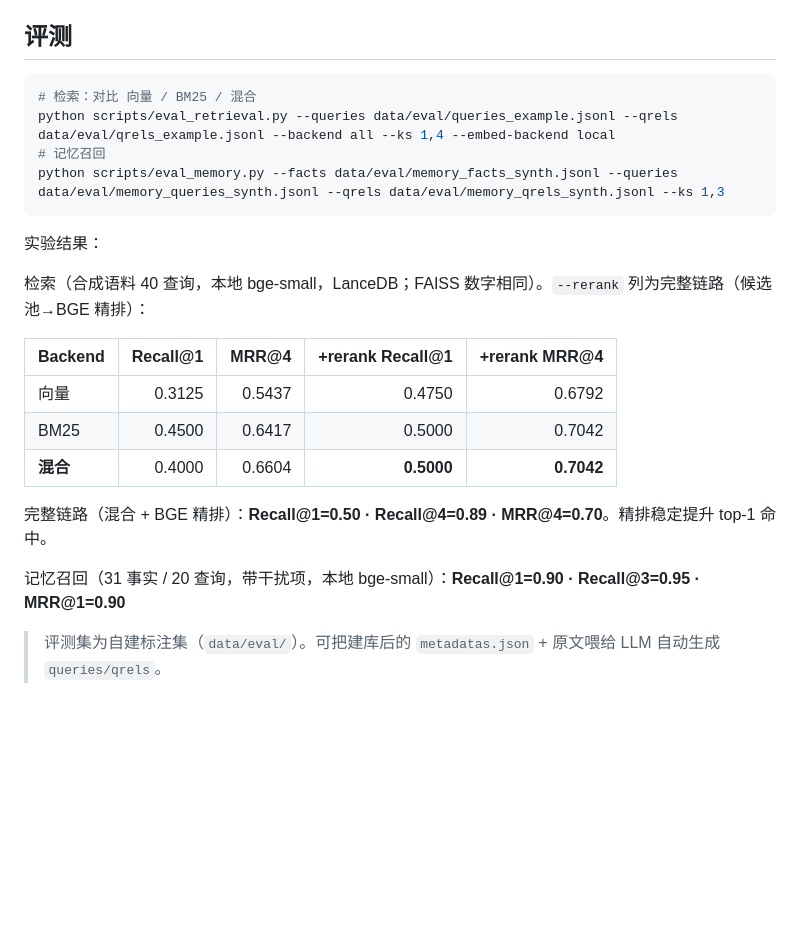
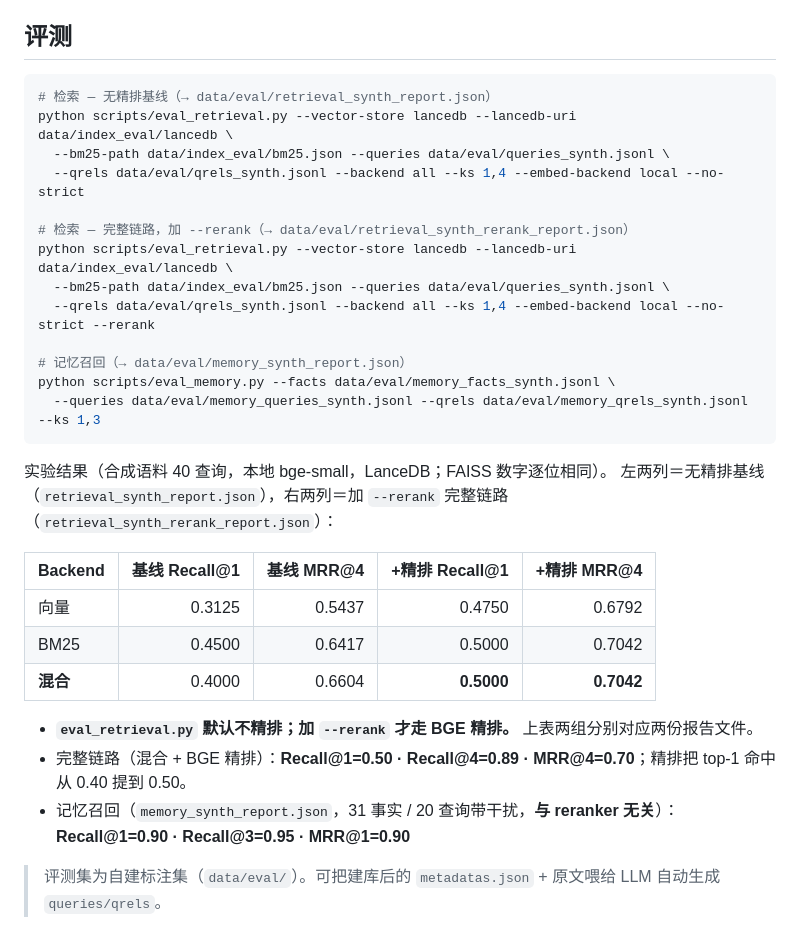
Before and after one commit to Chenypovo/Personal_RAG, a Markdown page: README.md, the part around the change. GitHub-like rendering; blank space fills up the shorter version.

Commit message:
docs: label which eval report is baseline vs +rerank
Make explicit that eval_retrieval defaults to no rerank, and map each
metrics column to its report file (retrieval_synth_report.json = baseline,
retrieval_synth_rerank_report.json = +rerank); note memory eval is
rerank-independent.

Co-Authored-By: Claude Opus 4.8 <noreply@anthropic.com>

````diff
--- a/README.md
+++ b/README.md
@@ -53,25 +53,33 @@ python scripts/chat_demo.py
 ## 评测
 
 ```bash
-# 检索：对比 向量 / BM25 / 混合
-python scripts/eval_retrieval.py --queries data/eval/queries_example.jsonl --qrels data/eval/qrels_example.jsonl --backend all --ks 1,4 --embed-backend local
-# 记忆召回
-python scripts/eval_memory.py --facts data/eval/memory_facts_synth.jsonl --queries data/eval/memory_queries_synth.jsonl --qrels data/eval/memory_qrels_synth.jsonl --ks 1,3
+# 检索 — 无精排基线（→ data/eval/retrieval_synth_report.json）
+python scripts/eval_retrieval.py --vector-store lancedb --lancedb-uri data/index_eval/lancedb \
+  --bm25-path data/index_eval/bm25.json --queries data/eval/queries_synth.jsonl \
+  --qrels data/eval/qrels_synth.jsonl --backend all --ks 1,4 --embed-backend local --no-strict
+
+# 检索 — 完整链路，加 --rerank（→ data/eval/retrieval_synth_rerank_report.json）
+python scripts/eval_retrieval.py --vector-store lancedb --lancedb-uri data/index_eval/lancedb \
+  --bm25-path data/index_eval/bm25.json --queries data/eval/queries_synth.jsonl \
+  --qrels data/eval/qrels_synth.jsonl --backend all --ks 1,4 --embed-backend local --no-strict --rerank
+
+# 记忆召回（→ data/eval/memory_synth_report.json）
+python scripts/eval_memory.py --facts data/eval/memory_facts_synth.jsonl \
+  --queries data/eval/memory_queries_synth.jsonl --qrels data/eval/memory_qrels_synth.jsonl --ks 1,3
 ```
 
-实验结果：
+实验结果（合成语料 40 查询，本地 bge-small，LanceDB；FAISS 数字逐位相同）。
+左两列＝无精排基线（`retrieval_synth_report.json`），右两列＝加 `--rerank` 完整链路（`retrieval_synth_rerank_report.json`）：
 
-检索（合成语料 40 查询，本地 bge-small，LanceDB；FAISS 数字相同）。`--rerank` 列为完整链路（候选池→BGE 精排）：
-
-| Backend | Recall@1 | MRR@4 | +rerank Recall@1 | +rerank MRR@4 |
+| Backend | 基线 Recall@1 | 基线 MRR@4 | +精排 Recall@1 | +精排 MRR@4 |
 | --- | ---: | ---: | ---: | ---: |
 | 向量 | 0.3125 | 0.5437 | 0.4750 | 0.6792 |
 | BM25 | 0.4500 | 0.6417 | 0.5000 | 0.7042 |
 | **混合** | 0.4000 | 0.6604 | **0.5000** | **0.7042** |
 
-完整链路（混合 + BGE 精排）：**Recall@1=0.50 · Recall@4=0.89 · MRR@4=0.70**。精排稳定提升 top-1 命中。
-
-记忆召回（31 事实 / 20 查询，带干扰项，本地 bge-small）：**Recall@1=0.90 · Recall@3=0.95 · MRR@1=0.90**
+- **`eval_retrieval.py` 默认不精排；加 `--rerank` 才走 BGE 精排。** 上表两组分别对应两份报告文件。
+- 完整链路（混合 + BGE 精排）：**Recall@1=0.50 · Recall@4=0.89 · MRR@4=0.70**；精排把 top-1 命中从 0.40 提到 0.50。
+- 记忆召回（`memory_synth_report.json`，31 事实 / 20 查询带干扰，**与 reranker 无关**）：**Recall@1=0.90 · Recall@3=0.95 · MRR@1=0.90**
 
 > 评测集为自建标注集（`data/eval/`）。可把建库后的 `metadatas.json` + 原文喂给 LLM 自动生成 `queries/qrels`。
 
````
